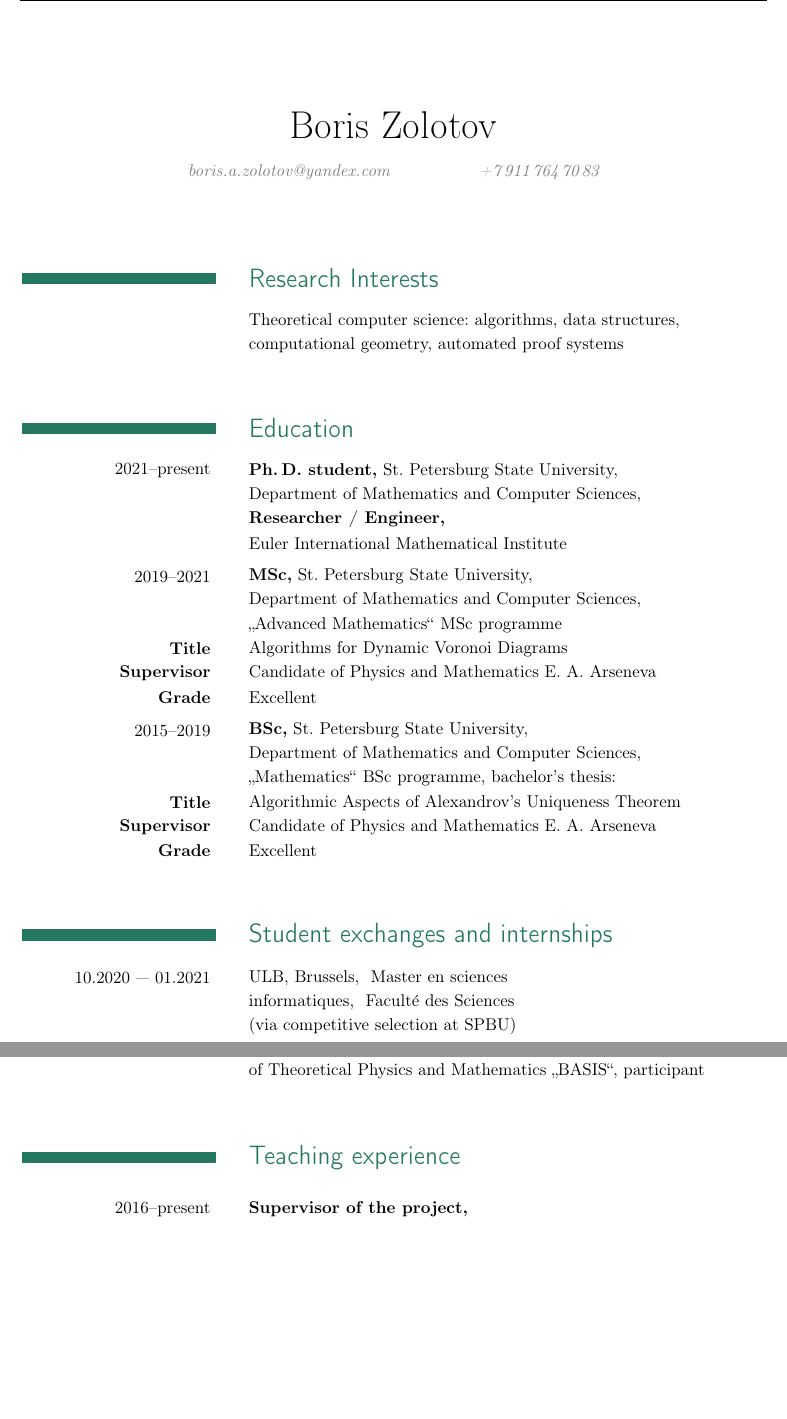
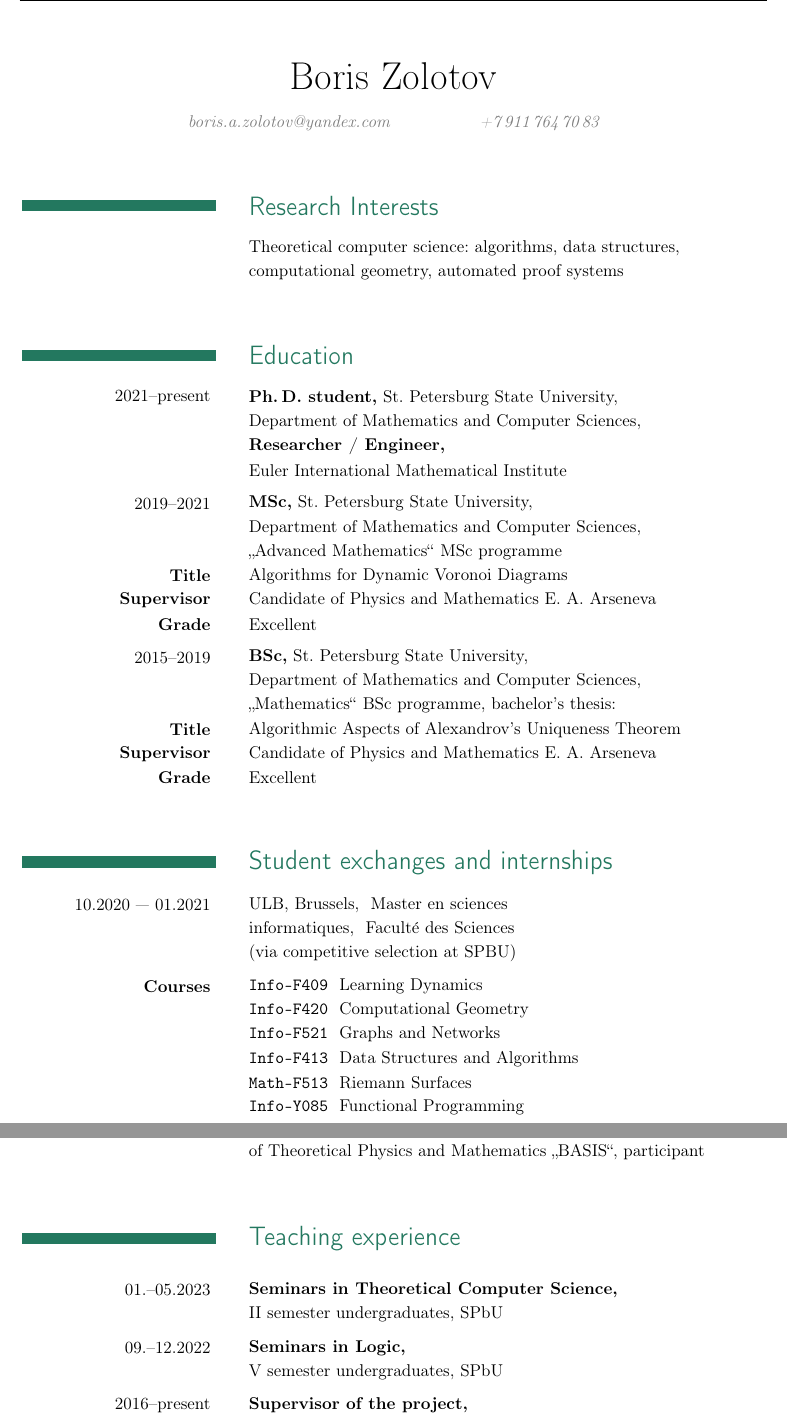
Before and after one commit to boris-a-zolotov/rgCV, a LaTeX CV (rg-cv.tex): two parts of pages 1 and 2 of 4, joined at a grey line, cut so that both start at the same text, the shorter picture padded with empty space. Compiled offline with pdfLaTeX.

Commit message:
фрактал всё, преподавание спбгу, курсы ulb

```diff
--- a/rg-cv.tex
+++ b/rg-cv.tex
@@ -43,10 +43,10 @@
   } \end{center} \smallskip
 }
 
-\begin{center} \ \\ [1.5cm]
+\begin{center} \ \\ [0.4cm]
 	{\Huge Boris Zolotov} \\ [0.35cm]
 	{\textcolor{gray}{\it boris.a.zolotov@yandex.com \hspace{1.75cm} +7\,911\,764\,70\,83}}
-\end{center} \vspace{0.75cm}
+\end{center} \vspace{0.2cm}
 
 \tsection{Research Interests}{
 	\tline{}{Theoretical computer science: algorithms, data structures,}
@@ -78,6 +78,12 @@
 		\tline{10.2020 — 01.2021}{ULB, Brussels,\ \ Master en sciences}
 		\tline{}{informatiques,\ \ Faculté des Sciences}
 		\tline{}{(via competitive selection at SPBU)}
+\tnline		\tline{\bf Courses}{{\tt Info-F409}\ \ Learning Dynamics}
+		\tline{}{{\tt Info-F420}\ \ Computational Geometry}
+		\tline{}{{\tt Info-F521}\ \ Graphs and Networks}
+		\tline{}{{\tt Info-F413}\ \ Data Structures and Algorithms}
+		\tline{}{{\tt Math-F513}\ \ Riemann Surfaces}
+		\tline{}{{\tt Info-Y085}\ \ Functional Programming}
 }
 
 \tsection{Grants}{
@@ -89,6 +95,10 @@
 }
 
 \tsection{Teaching experience}{
+\tnline \tline{01.–05.2023}{{\bf Seminars in Theoretical Computer Science,}}
+		\tline{}{II semester undergraduates, SPbU}
+\tnline \tline{09.–12.2022}{{\bf Seminars in Logic,}}
+		\tline{}{V semester undergraduates, SPbU}
 \tnline	\tline{2016–present}{{\bf Supervisor of the project,}}
 		\tline{}{„Mathematics Non-Stop“, Time for Science foundation}
 \tnline	\tline{2015–present}{Additional courses {\bf tutor},}
@@ -97,7 +107,7 @@
 		\tline{}{Laboratory for Continuous Mathematical Education, St. Petersburg}
 \tnline	\tline{2015–present}{Summer school courses {\bf tutor},}
 		\tline{}{Laboratory for Continuous Mathematical Education, St. Petersburg}
-\tnline	\tline{2018–present}{Mathematics for Olympiads {\bf tutor,}}
+\tnline	\tline{2018–2022}{Mathematics for Olympiads {\bf tutor,}}
 		\tline{}{„Fractal“, St. Petersburg}
 }
 
```
